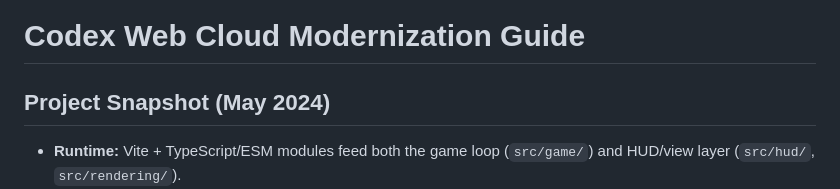
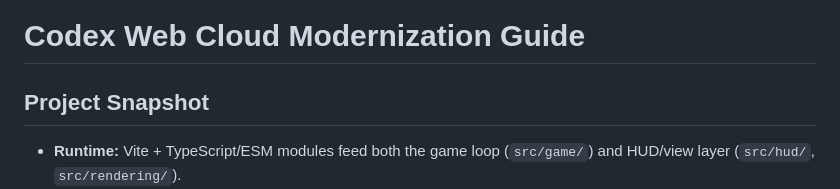
Before and after one commit to Alex-Unnippillil/flappy-bird, a Markdown page: AGENTS.md, the part around the change. Rendered like a GitHub page.

Commit message:
Update Project Snapshot section in AGENTS.md

```diff
--- a/AGENTS.md
+++ b/AGENTS.md
@@ -1,6 +1,6 @@
 # Codex Web Cloud Modernization Guide
 
-## Project Snapshot (May 2024)
+## Project Snapshot
 - **Runtime:** Vite + TypeScript/ESM modules feed both the game loop (`src/game/`) and HUD/view layer (`src/hud/`, `src/rendering/`).
 - **Game loop:** `src/game/systems/loop.js` orchestrates deterministic state, PRNG, spawning, scoring, and dispatches HUD + renderer updates. State is created in `src/game/systems/state.js` and persists best scores in localStorage. Pipes and bird logic live in `src/game/entities/`.
 - **Rendering:** `src/rendering/three/renderer.js` owns the Three.js scene (bird mesh, clouds, pipe pooling, lighting). HUD composition is modularized under `src/hud/` and wired up through `createHudController`.
```
